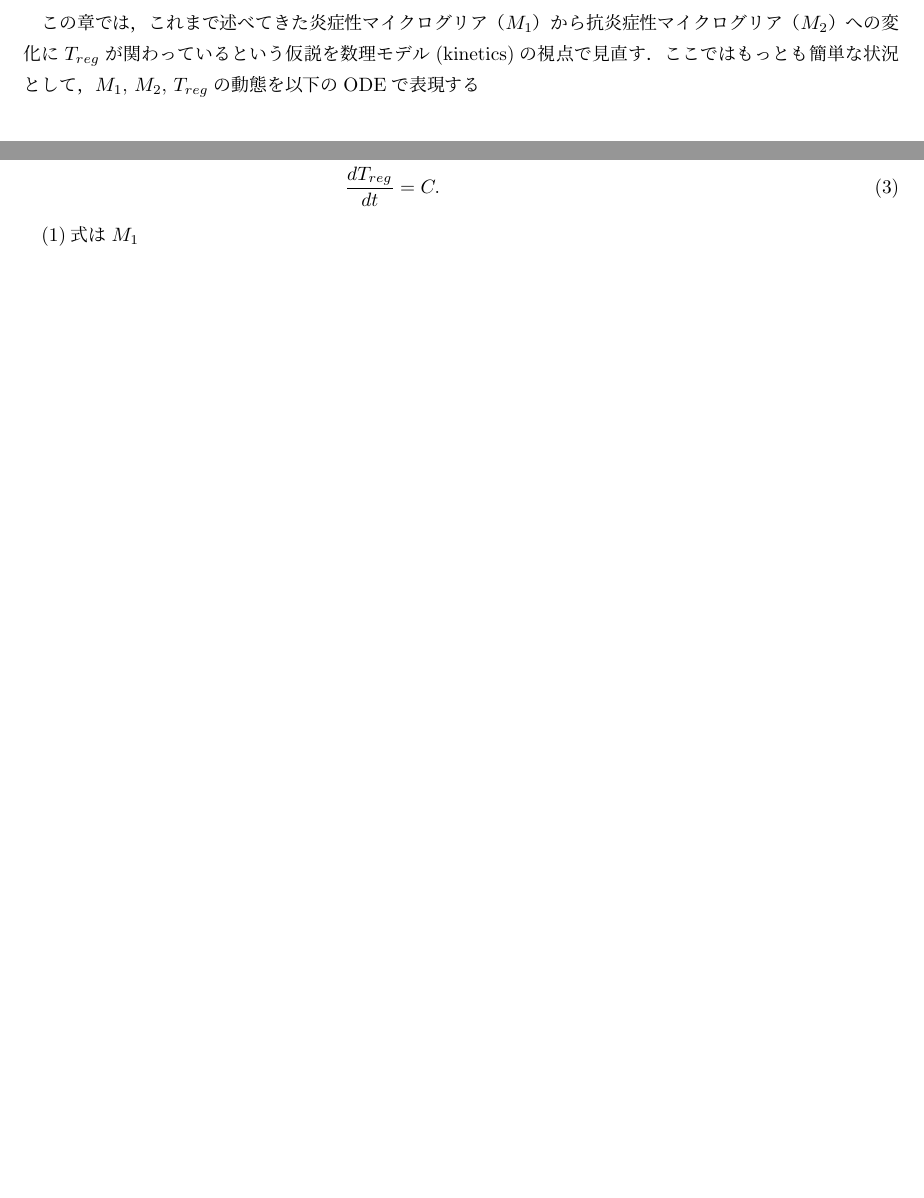
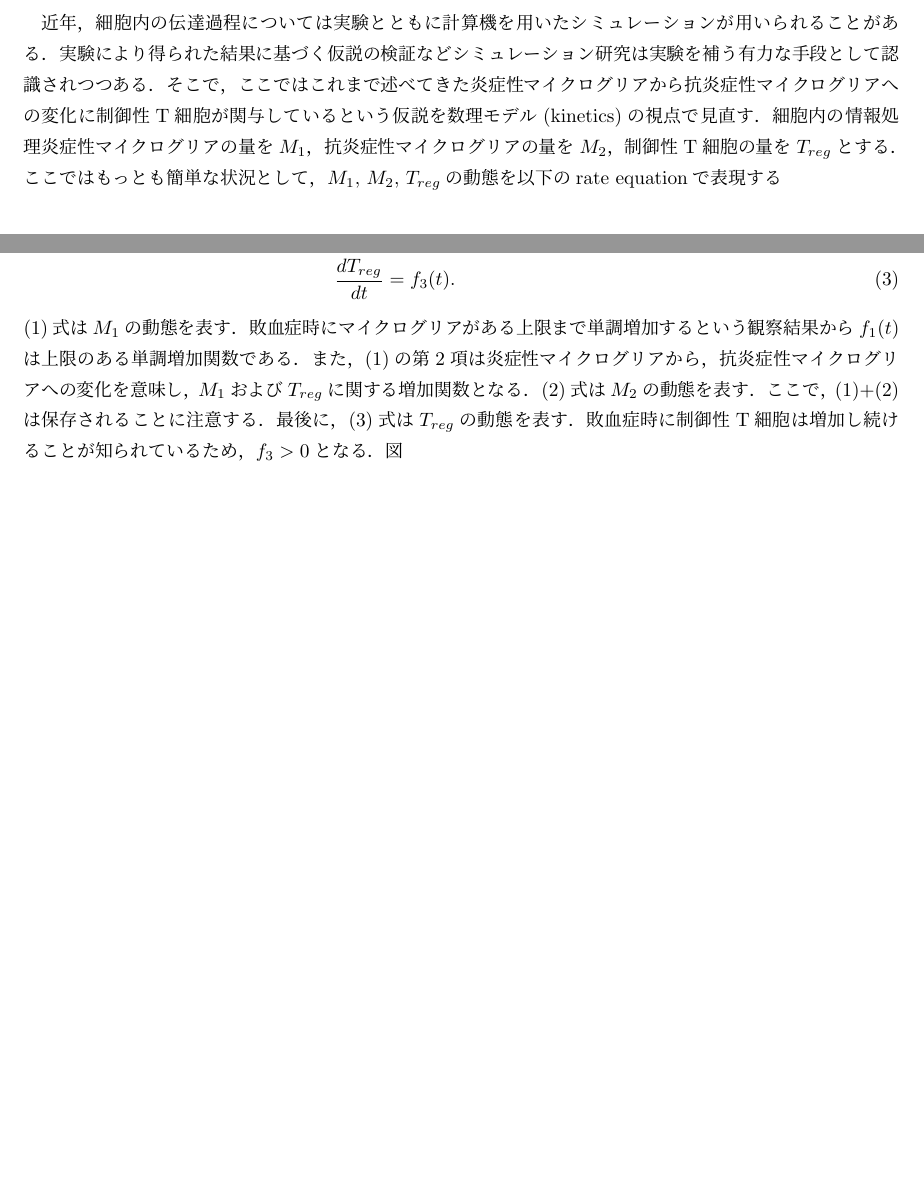
Before and after one commit to kinop0124/masafumi, a LaTeX document (paper/imusys_v01.tex): two parts of the page, joined at a grey line, cut at the place of the change, the shorter picture padded with empty space. Compiled offline with pLaTeX and dvipdfmx.

Commit message:
masa01+15

```diff
--- a/paper/imusys_v01.tex
+++ b/paper/imusys_v01.tex
@@ -1,6 +1,7 @@
 %\usepackage{amsmath}
 \documentclass{jsarticle}
 \begin{document}
-この章では，これまで述べてきた炎症性マイクログリア（$M_1$）から抗炎症性マイクログリア（$M_2$）への変化に$T_{reg}$が関わっているという仮説を数理モデル(kinetics)の視点で見直す．ここではもっとも簡単な状況として，$M_1$, $M_2$, $T_{reg}$の動態を以下のODEで表現する
+近年，細胞内の伝達過程については実験とともに計算機を用いたシミュレーションが用いられることがある．実験により得られた結果に基づく仮説の検証などシミュレーション研究は実験を補う有力な手段として認識されつつある．
+そこで，ここではこれまで述べてきた炎症性マイクログリアから抗炎症性マイクログリアへの変化に制御性T細胞が関与しているという仮説を数理モデル(kinetics)の視点で見直す．細胞内の情報処理炎症性マイクログリアの量を$M_1$，抗炎症性マイクログリアの量を$M_2$，制御性T細胞の量を$T_{reg}$とする．ここではもっとも簡単な状況として，$M_1$, $M_2$, $T_{reg}$の動態を以下のrate equationで表現する
 
 \begin{eqnarray}
@@ -9,7 +11,7 @@
   \frac{dM_2(t)}{dt} &=& \beta f_2(M_1, T_{reg}) \\
-  \frac{dT_{reg}}{dt} &=& C .
+  \label{eqn:03}
+  \frac{dT_{reg}}{dt} &=& f_3(t).
 \end{eqnarray}
-
-(1)式は$M_1$
+(\ref{eqn:01})式は$M_1$の動態を表す．敗血症時にマイクログリアがある上限まで単調増加するという観察結果から$f_1(t)$は上限のある単調増加関数である．また，(\ref{eqn:01})の第2項は炎症性マイクログリアから，抗炎症性マイクログリアへの変化を意味し，$M_1$および$T_{reg}$に関する増加関数となる．(\ref{eqn:02})式は$M_2$の動態を表す．ここで，(\ref{eqn:01})$+$(\ref{eqn:02})は保存されることに注意する．最後に，(\ref{eqn:03})式は$T_{reg}$の動態を表す．敗血症時に制御性T細胞は増加し続けることが知られているため，$f_3>0$となる．図
 
 \end{document}
```
Also changed, not shown: paper/out/imusys_v01.pdf, paper/imusys_v01.tex (3 more changed lines), 1 other file.
